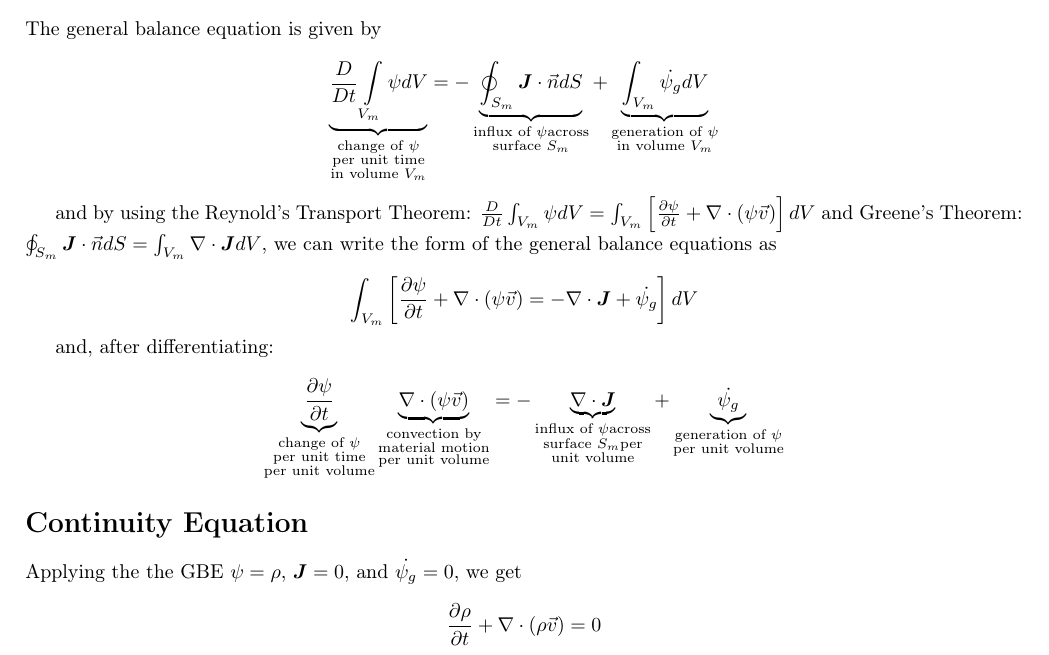
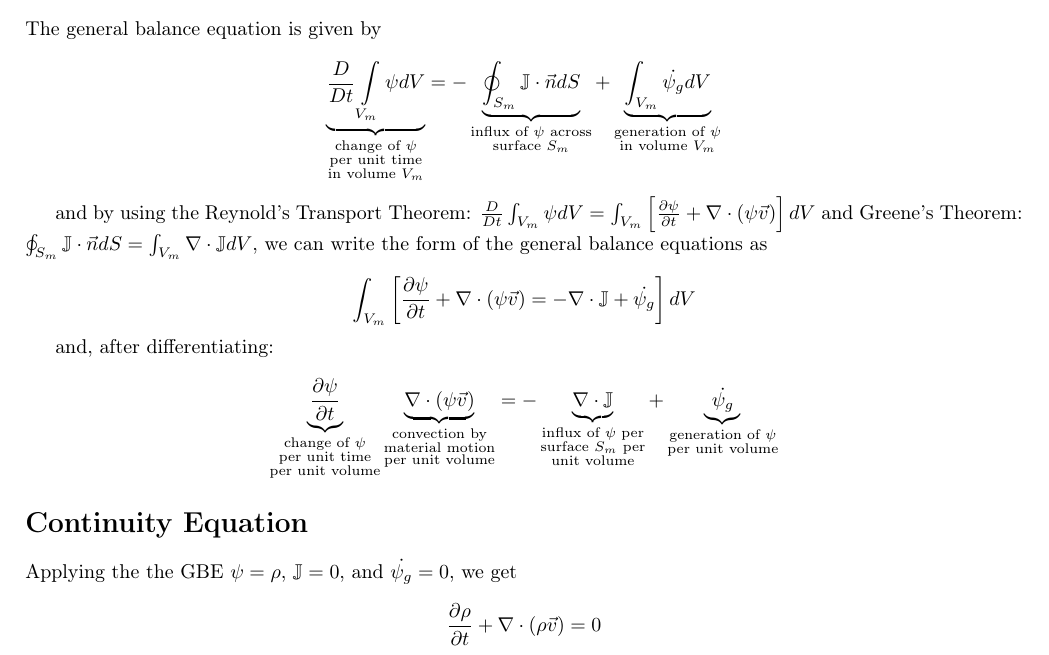
Before and after one commit to alexhagen/qe, a LaTeX document (Thermal_Hydraulics/QE_Solutions/02_General_Balance_Equation_and_Continuity_Equation.tex): part of the page, cut so that both start at the same text. Compiled offline with pdfLaTeX.

Commit message:
rewrote gbe solution with better latex practices

```diff
--- a/Thermal_Hydraulics/QE_Solutions/02_General_Balance_Equation_and_Continuity_Equation.tex
+++ b/Thermal_Hydraulics/QE_Solutions/02_General_Balance_Equation_and_Continuity_Equation.tex
@@ -9,6 +9,7 @@
 \pagestyle{fancy}
 \setcounter{secnumdepth}{-1}
 \usepackage{amsmath}
+\usepackage{amssymb}
 \usepackage{esint}
 
 \makeatletter
@@ -46,33 +47,33 @@
 The general balance equation is given by
 
 \[
-\underbrace{\frac{D}{Dt}\intop_{V_{m}}\psi dV}_{\substack{\text{change of \ensuremath{\psi}}\\
+\underbrace{\frac{D}{Dt}\intop_{V_{m}}\psi dV}_{\substack{\text{change of }\psi\\
 \text{per unit time}\\
-\text{in volume \ensuremath{V_{m}}}
+\text{in volume }V_{m}
 }
-}=-\underbrace{\oint_{S_{m}}\boldsymbol{J}\cdot\vec{n}dS}_{\substack{\text{influx of \ensuremath{\psi}across}\\
-\text{surface \ensuremath{S_{m}}}
+}=-\underbrace{\oint_{S_{m}}\mathbb{J}\cdot\vec{n}dS}_{\substack{\text{influx of }\psi\text{ across}\\
+\text{surface }S_{m}
 }
-}+\underbrace{\int_{V_{m}}\dot{\psi_{g}}dV}_{\substack{\text{generation of \ensuremath{\psi}}\\
-\text{in volume \ensuremath{V_{m}}}
+}+\underbrace{\int_{V_{m}}\dot{\psi_{g}}dV}_{\substack{\text{generation of }\psi\\
+\text{in volume }V_{m}
 }
 }
 \]
 
 
 and by using the Reynold's Transport Theorem: $\frac{D}{Dt}\int_{V_{m}}\psi dV=\int_{V_{m}}\left[\frac{\partial\psi}{\partial t}+\nabla\cdot\left(\psi\vec{v}\right)\right]dV$
-and Greene's Theorem: $\oint_{S_{m}}\boldsymbol{J}\cdot\vec{n}dS=\int_{V_{m}}\nabla\cdot\boldsymbol{J}dV$,
+and Greene's Theorem: $\oint_{S_{m}}\mathbb{J}\cdot\vec{n}dS=\int_{V_{m}}\nabla\cdot\mathbb{J}dV$,
 we can write the form of the general balance equations as
 
 \[
-\int_{V_{m}}\left[\frac{\partial\psi}{\partial t}+\nabla\cdot\left(\psi\vec{v}\right)=-\nabla\cdot\boldsymbol{J}+\dot{\psi_{g}}\right]dV
+\int_{V_{m}}\left[\frac{\partial\psi}{\partial t}+\nabla\cdot\left(\psi\vec{v}\right)=-\nabla\cdot\mathbb{J}+\dot{\psi_{g}}\right]dV
 \]
 
 
 and, after differentiating:
 
 \[
-\underbrace{\frac{\partial\psi}{\partial t}}_{\substack{\text{change of \ensuremath{\psi}}\\
+\underbrace{\frac{\partial\psi}{\partial t}}_{\substack{\text{change of }\psi\\
 \text{per unit time}\\
 \text{per unit volume}
 }
@@ -80,11 +81,11 @@ and, after differentiating:
 \text{material motion}\\
 \text{per unit volume}
 }
-}=-\underbrace{\nabla\cdot\boldsymbol{J}}_{\substack{\text{influx of \ensuremath{\psi}across}\\
-\text{surface \ensuremath{S_{m}}per}\\
+}=-\underbrace{\nabla\cdot\mathbb{J}}_{\substack{\text{influx of }\psi\text{ per}\\
+\text{surface }S_{m}\text{ per}\\
 \text{unit volume}
 }
-}+\underbrace{\dot{\psi_{g}}}_{\substack{\text{generation of \ensuremath{\psi}}\\
+}+\underbrace{\dot{\psi_{g}}}_{\substack{\text{generation of }\psi\\
 \text{per unit volume}
 }
 }
@@ -94,7 +95,7 @@ and, after differentiating:
 
 \section{Continuity Equation}
 
-Applying the the GBE $\psi=\rho$, $\boldsymbol{J}=0$, and $\dot{\psi_{g}}=0$,
+Applying the the GBE $\psi=\rho$, $\mathbb{J}=0$, and $\dot{\psi_{g}}=0$,
 we get
 
 \[
```
Also changed, not shown: Thermal_Hydraulics/QE_Solutions/02_General_Balance_Equation_and_Continuity_Equation.tex (2 more changed lines), 1 other file.
